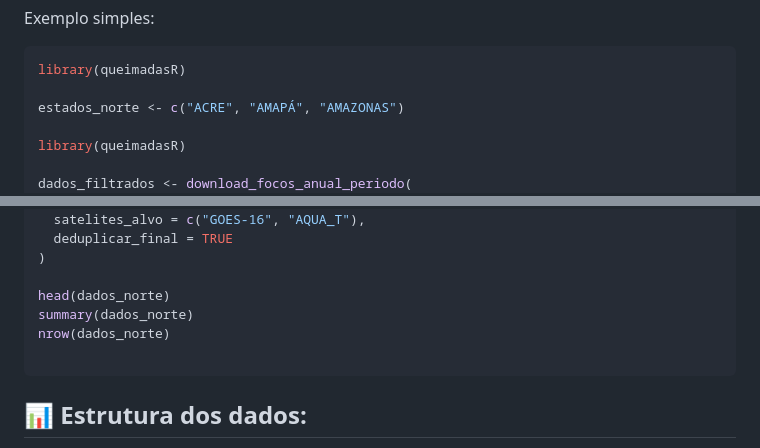
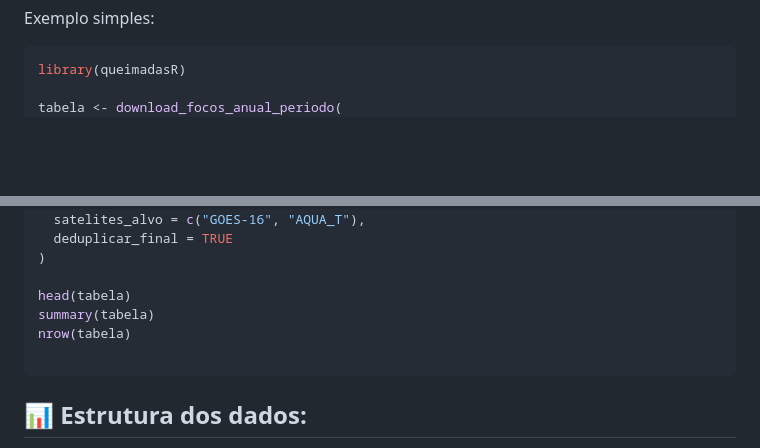
Before and after one commit to wtassinari/queimadasR, a Markdown page: README.md, 2 parts joined by grey strips. Rendered like a GitHub page; blank space fills up the shorter version.

Commit message:
atualizando2

````diff
--- a/README.md
+++ b/README.md
@@ -50,9 +50,5 @@ Exemplo simples:
 ```r
 library(queimadasR)
 
-estados_norte <- c("ACRE", "AMAPÁ", "AMAZONAS")
-
-library(queimadasR)
-
-dados_filtrados <- download_focos_anual_periodo(
+tabela <- download_focos_anual_periodo(
   data_inicio_str = "15/08/2022",
@@ -62,9 +58,9 @@ dados_filtrados <- download_focos_anual_periodo(
   deduplicar_final = TRUE
 )
 
-head(dados_norte)
-summary(dados_norte)
-nrow(dados_norte)
+head(tabela)
+summary(tabela)
+nrow(tabela)
 
 ```
 
````
Also changed, not shown: other parts of README.md (+1 -1 lines).
